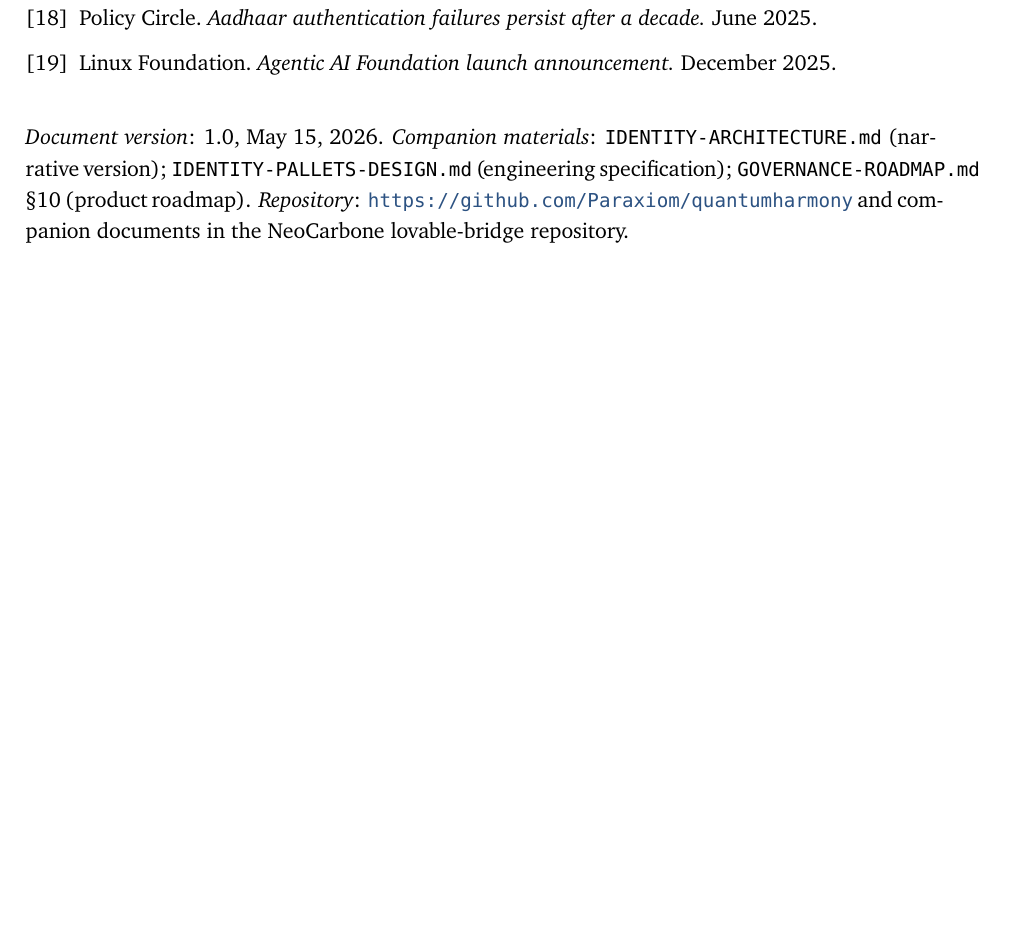
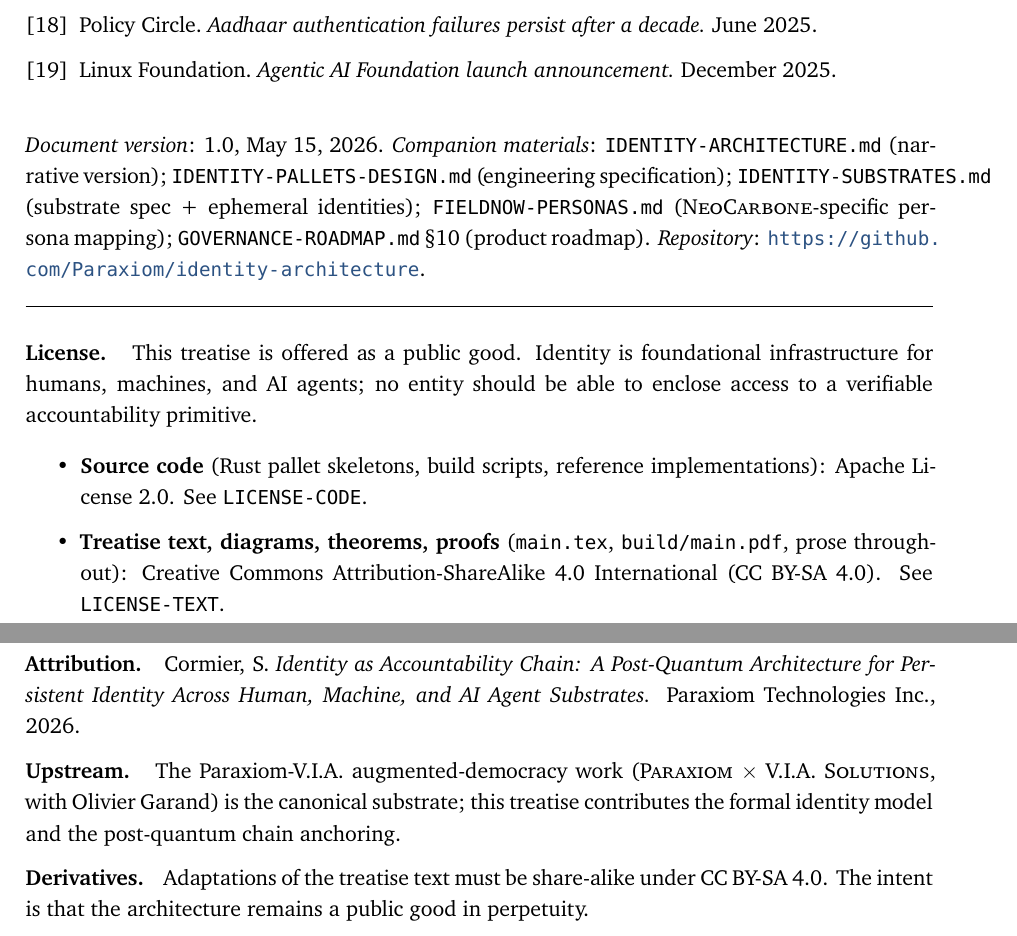
Before and after one commit to Paraxiom/identity-architecture, a LaTeX paper (main.tex): part of page 43 of 43 before the commit and two parts of pages 43 and 44 of 44 after it, the two joined at a grey line, cut so that both start at the same text, the shorter picture padded with empty space. Compiled offline with XeLaTeX; a missing font is replaced by an installed copy or a similar font.

Commit message:
Add license (Apache 2.0 + CC-BY-SA 4.0), maya note, attribution fix
License stance — identity infrastructure is foundational and must
remain a public good:
- LICENSE-CODE: Apache 2.0 (industry standard, patent grant,
  matches Substrate/polkadot-sdk upstream)
- LICENSE-TEXT: CC BY-SA 4.0 (treatise text + diagrams + theorems;
  share-alike ensures derivatives stay open)
- NOTICE: upstream attribution to QH polkadot-sdk fork, Paraxiom-
  V.I.A. augmented-democracy work, NIST PQC standards, W3C/OpenID
- README.md + main.tex footer: license declaration

Attribution fix: §8.7 "Augmented democracy and multi-level structure"
now correctly attributes the work to the Paraxiom-V.I.A. partnership
(Sylvain × Olivier Garand), not to NeoCarbone. NC is a downstream
consumer (FieldNOW), not the originator. Added \via command and
\pxvia (Paraxiom-V.I.A.) shorthand.

§1.3 "A note on the ontology" added: identity treated as conditioned
phenomenon, not essence. Crypto-shredding theorem 10.2 is the formal
counterpart of release; dissolution semantics name the inevitability
of ending. No soul-primitive in the formal model; the chain witnesses
dependent origination without claiming metaphysical foundation.

PDF: 43 -> 44 pages.

Co-Authored-By: Claude Opus 4.7 (1M context) <noreply@anthropic.com>

```diff
--- a/main.tex
+++ b/main.tex
@@ -150,6 +150,8 @@
 \newcommand{\paraxiom}{\textsc{Paraxiom}}
 \newcommand{\qh}{\textsc{QuantumHarmony}}
 \newcommand{\nc}{\textsc{NeoCarbone}}
+\newcommand{\via}{\textsc{V.I.A.\ Solutions}}
+\newcommand{\pxvia}{\paraxiom-\via}
 
 % =============================================================================
 % Title block
@@ -2682,8 +2715,44 @@ Foundation launch announcement.} December~2025.
 \emph{Companion materials}:
 \texttt{IDENTITY-ARCHITECTURE.md} (narrative version);
 \texttt{IDENTITY-PALLETS-DESIGN.md} (engineering specification);
+\texttt{IDENTITY-SUBSTRATES.md} (substrate spec + ephemeral identities);
+\texttt{FIELDNOW-PERSONAS.md} (\nc-specific persona mapping);
 \texttt{GOVERNANCE-ROADMAP.md} \S{}10 (product roadmap).
-\emph{Repository}: \url{https://github.com/Paraxiom/quantumharmony} and
-companion documents in the NeoCarbone lovable-bridge repository.
+\emph{Repository}: \url{https://github.com/Paraxiom/identity-architecture}.
+
+\bigskip
+\hrule
+\bigskip
+
+\noindent\textbf{License.}\;\;
+This treatise is offered as a public good. Identity is foundational
+infrastructure for humans, machines, and AI agents; no entity should
+be able to enclose access to a verifiable accountability primitive.
+
+\begin{itemize}
+\item \textbf{Source code} (Rust pallet skeletons, build scripts,
+  reference implementations): Apache License 2.0. See
+  \texttt{LICENSE-CODE}.
+\item \textbf{Treatise text, diagrams, theorems, proofs}
+  (\texttt{main.tex}, \texttt{build/main.pdf}, prose throughout):
+  Creative Commons Attribution-ShareAlike 4.0 International
+  (CC~BY-SA~4.0). See \texttt{LICENSE-TEXT}.
+\end{itemize}
+
+\noindent\textbf{Attribution.}\;\;
+Cormier, S.\ \emph{Identity as Accountability Chain: A Post-Quantum
+Architecture for Persistent Identity Across Human, Machine, and AI
+Agent Substrates.} Paraxiom Technologies Inc., 2026.
+
+\noindent\textbf{Upstream.}\;\;
+The Paraxiom-V.I.A.\ augmented-democracy work
+(\paraxiom\ $\times$ \via, with Olivier Garand) is the canonical
+substrate; this treatise contributes the formal identity model and
+the post-quantum chain anchoring.
+
+\noindent\textbf{Derivatives.}\;\;
+Adaptations of the treatise text must be share-alike under
+CC~BY-SA~4.0. The intent is that the architecture remains a public
+good in perpetuity.
 
 \end{document}
```
Also changed, not shown: README.md, main.tex (41 more changed lines), 4 other files.
